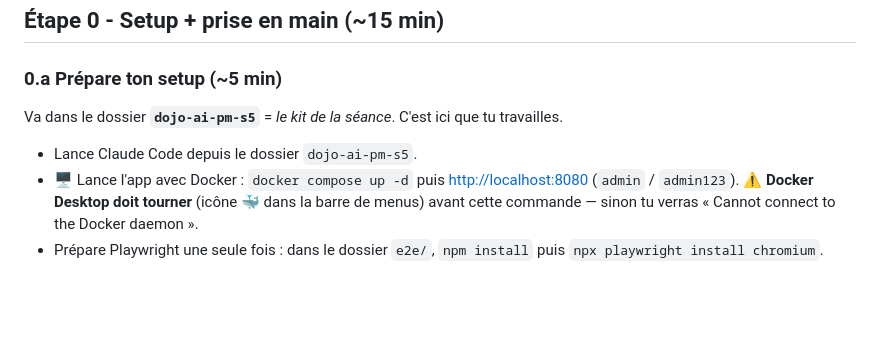
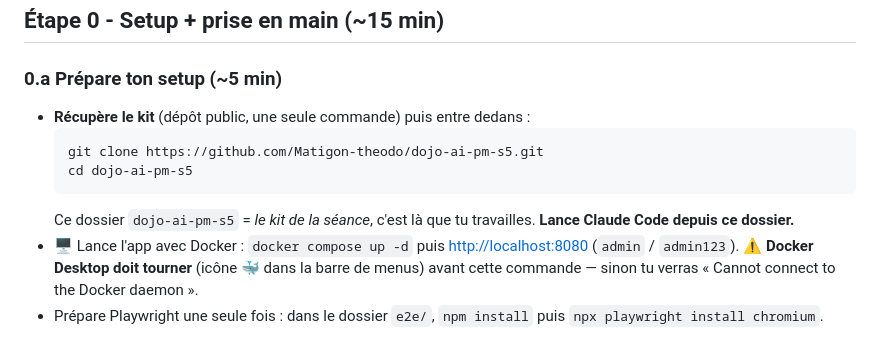
Before and after one commit to Matigon-theodo/dojo-ai-pm-s5, a Markdown page: fiche-trainee.md, the part around the change. Rendered like a GitHub page; blank space fills up the shorter version.

Commit message:
docs(fiche): ajouter le git clone en tête d'Étape 0
La fiche est le pas-à-pas de référence mais démarrait par « Va dans le dossier
dojo-ai-pm-s5 » sans dire comment l'obtenir — bloquant pour un trainee qui suit
seulement la fiche. L'Étape 0 commence désormais par la commande de clone.

Co-Authored-By: Claude Opus 4.8 (1M context) <noreply@anthropic.com>

````diff
--- a/fiche-trainee.md
+++ b/fiche-trainee.md
@@ -32,9 +32,12 @@ Utiliser les tests E2E pour deux moments très concrets de ta vie de PM :
 
 ### 0.a Prépare ton setup (~5 min)
 
-Va dans le dossier **`dojo-ai-pm-s5`** = *le kit de la séance*. C'est ici que tu travailles.
-
-- Lance Claude Code depuis le dossier `dojo-ai-pm-s5`.
+- **Récupère le kit** (dépôt public, une seule commande) puis entre dedans :
+  ```bash
+  git clone https://github.com/Matigon-theodo/dojo-ai-pm-s5.git
+  cd dojo-ai-pm-s5
+  ```
+  Ce dossier `dojo-ai-pm-s5` = *le kit de la séance*, c'est là que tu travailles. **Lance Claude Code depuis ce dossier.**
 - 🖥️ Lance l'app avec Docker : `docker compose up -d` puis <http://localhost:8080> (`admin` / `admin123`).
   ⚠️ **Docker Desktop doit tourner** (icône 🐳 dans la barre de menus) avant cette commande — sinon tu verras « Cannot connect to the Docker daemon ».
 - Prépare Playwright une seule fois : dans le dossier `e2e/`, `npm install` puis `npx playwright install chromium`.
````
